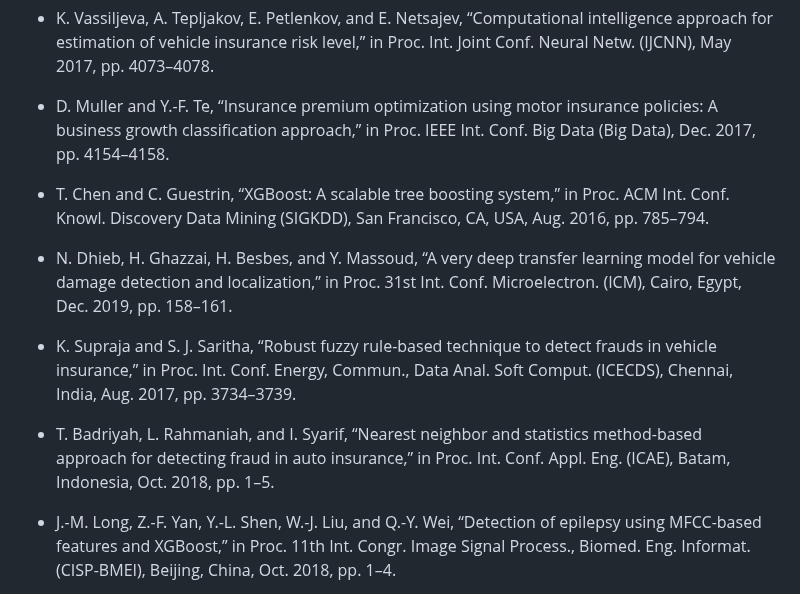
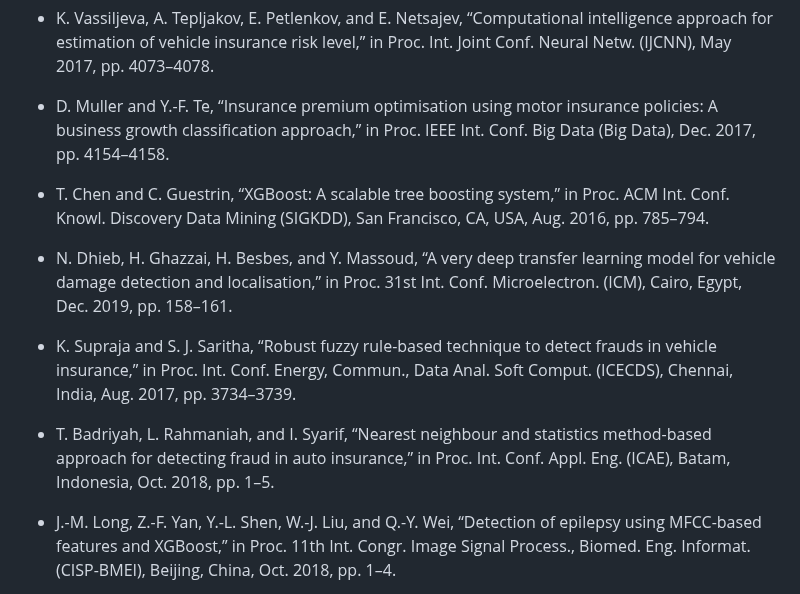
Before and after one commit to AbhishekHarikumar/Fraud-Detection-in-Insurance-Systems-using-Machine-Learning, a Markdown page: README.md, the part around one of its changes. GitHub-like rendering.

```diff
--- a/README.md
+++ b/README.md
@@ -66,15 +66,15 @@
 
 - K. Vassiljeva, A. Tepljakov, E. Petlenkov, and E. Netsajev, “Computational intelligence approach for estimation of vehicle insurance risk level,” in Proc. Int. Joint Conf. Neural Netw. (IJCNN), May 2017, pp. 4073–4078.
 
-- D. Muller and Y.-F. Te, “Insurance premium optimization using motor insurance policies: A business growth classification approach,” in Proc. IEEE Int. Conf. Big Data (Big Data), Dec. 2017, pp. 4154–4158.
+- D. Muller and Y.-F. Te, “Insurance premium optimisation using motor insurance policies: A business growth classification approach,” in Proc. IEEE Int. Conf. Big Data (Big Data), Dec. 2017, pp. 4154–4158.
 
 - T. Chen and C. Guestrin, “XGBoost: A scalable tree boosting system,” in Proc. ACM Int. Conf. Knowl. Discovery Data Mining (SIGKDD), San Francisco, CA, USA, Aug. 2016, pp. 785–794.
 
-- N. Dhieb, H. Ghazzai, H. Besbes, and Y. Massoud, “A very deep transfer learning model for vehicle damage detection and localization,” in Proc. 31st Int. Conf. Microelectron. (ICM), Cairo, Egypt, Dec. 2019, pp. 158–161.
+- N. Dhieb, H. Ghazzai, H. Besbes, and Y. Massoud, “A very deep transfer learning model for vehicle damage detection and localisation,” in Proc. 31st Int. Conf. Microelectron. (ICM), Cairo, Egypt, Dec. 2019, pp. 158–161.
 
 - K. Supraja and S. J. Saritha, “Robust fuzzy rule-based technique to detect frauds in vehicle insurance,” in Proc. Int. Conf. Energy, Commun., Data Anal. Soft Comput. (ICECDS), Chennai, India, Aug. 2017, pp. 3734–3739.
 
-- T. Badriyah, L. Rahmaniah, and I. Syarif, “Nearest neighbor and statistics method-based approach for detecting fraud in auto insurance,” in Proc. Int. Conf. Appl. Eng. (ICAE), Batam, Indonesia, Oct. 2018, pp. 1–5.
+- T. Badriyah, L. Rahmaniah, and I. Syarif, “Nearest neighbour and statistics method-based approach for detecting fraud in auto insurance,” in Proc. Int. Conf. Appl. Eng. (ICAE), Batam, Indonesia, Oct. 2018, pp. 1–5.
 
 - J.-M. Long, Z.-F. Yan, Y.-L. Shen, W.-J. Liu, and Q.-Y. Wei, “Detection of epilepsy using MFCC-based features and XGBoost,” in Proc. 11th Int. Congr. Image Signal Process., Biomed. Eng. Informat. (CISP-BMEI), Beijing, China, Oct. 2018, pp. 1–4.
 
```
Also changed, not shown: other parts of README.md (+11 -11 lines).
